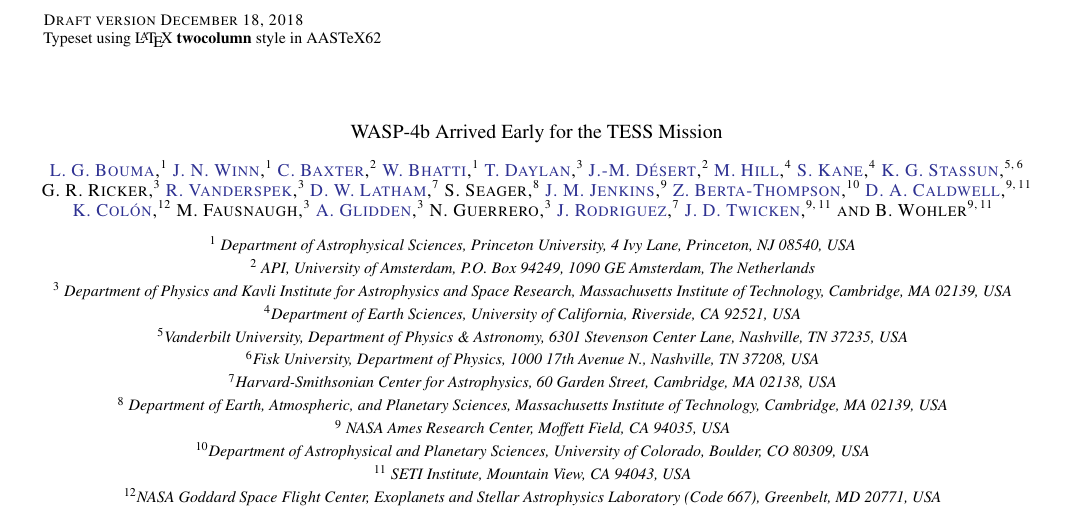
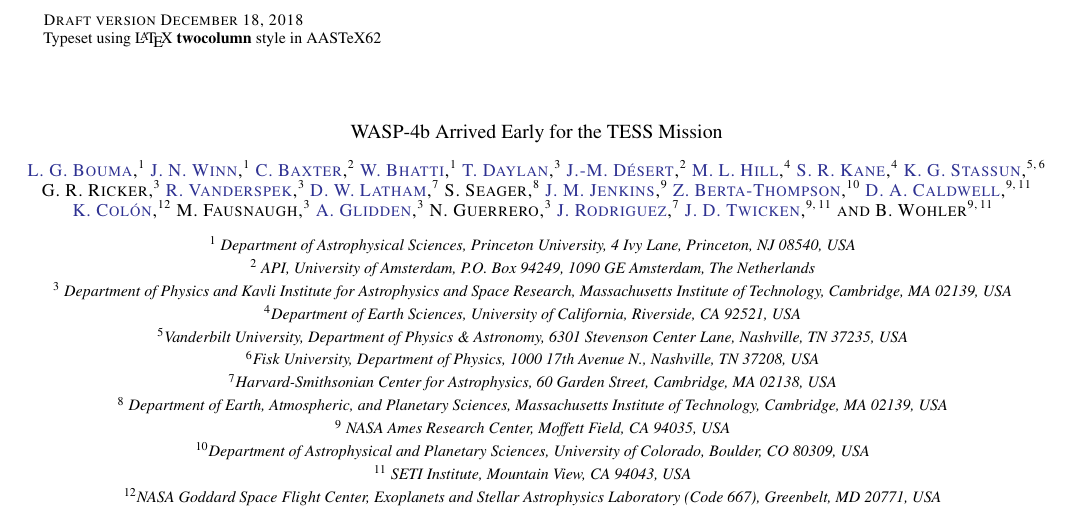
Before and after one commit to lgbouma/WASP-4b_anomaly, a LaTeX paper (paper/ms.tex): part of page 1 of 19, cut so that both start at the same text. Compiled offline with pdfLaTeX; a LaTeX package or settings file that is missing is left out.

Commit message:
update author list

```diff
--- a/paper/ms.tex
+++ b/paper/ms.tex
@@ -55,11 +55,11 @@ and Space Research, Massachusetts Institute of Technology, Cambridge, MA
 \affiliation{ API, University of Amsterdam, P.O. Box 94249, 1090 GE
 Amsterdam, The Netherlands}
 %
-\author[0000-0002-5720-4827]{M. Hill}
+\author[0000-0002-5720-4827]{M. L. Hill}
 \affiliation{Department of Earth Sciences, University of California,
 Riverside, CA 92521, USA}
 %
-\author[0000-0002-7084-0529]{S. Kane}
+\author[0000-0002-7084-0529]{S. R. Kane}
 \affiliation{Department of Earth Sciences, University of California,
 Riverside, CA 92521, USA}
 %
```
